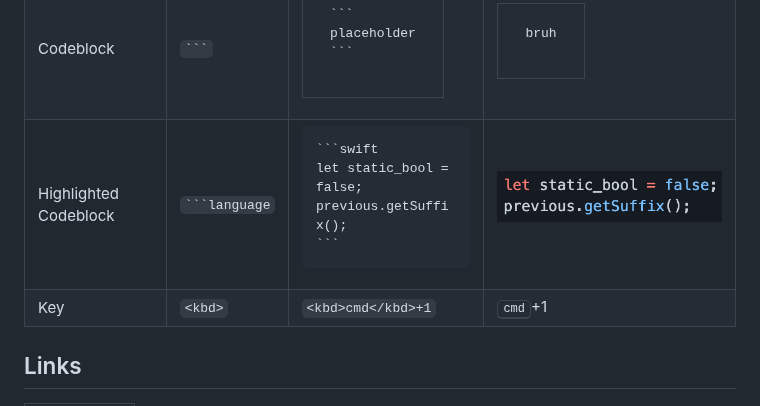
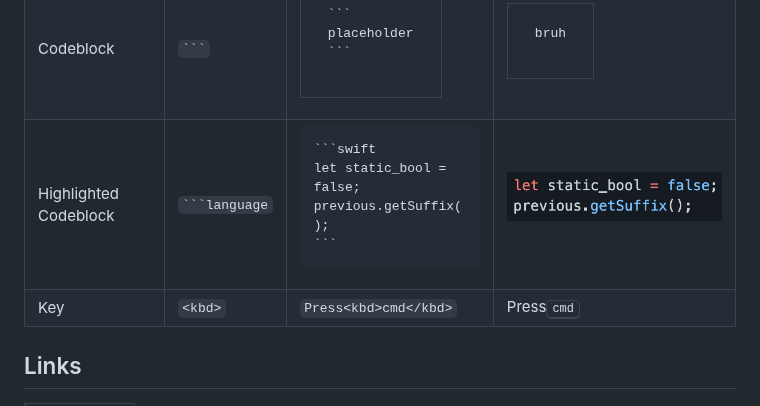
Before and after one commit to MaBoCoMark/MaBoCo, a Markdown page: MarkDown/Syntax.md, the part around the change. Rendered like a GitHub page.

````diff
--- a/MarkDown/Syntax.md
+++ b/MarkDown/Syntax.md
@@ -59,7 +59,7 @@ placeholder
 <code>```swift
 let static_bool = false;
 previous.getSuffix();
-```</code></pre></td><td><p><a target="_blank" rel="noopener noreferrer" href="https://github.com/MaBoCoMark/MaBoCo/raw/master/MarkDown/Swift_Codeblock_example.png"><img src="https://github.com/MaBoCoMark/MaBoCo/raw/master/MarkDown/Swift_Codeblock_example.png" alt="" style="max-width: 100%;"></a></p></td></tr><tr><td>Key</td><td><code>&lt;kbd&gt;</code></td><td><code>&lt;kbd&gt;cmd&lt;/kbd&gt;+1</code></td><td><kbd>cmd</kbd>+1</td></tr></table>
+```</code></pre></td><td><p><a target="_blank" rel="noopener noreferrer" href="https://github.com/MaBoCoMark/MaBoCo/raw/master/MarkDown/Swift_Codeblock_example.png"><img src="https://github.com/MaBoCoMark/MaBoCo/raw/master/MarkDown/Swift_Codeblock_example.png" alt="" style="max-width: 100%;"></a></p></td></tr><tr><td>Key</td><td><code>&lt;kbd&gt;</code></td><td><code>Press&lt;kbd&gt;cmd&lt;/kbd&gt;</code></td><td>Press<kbd>cmd</kbd></td></tr></table>
 
 
 ## Links
````
